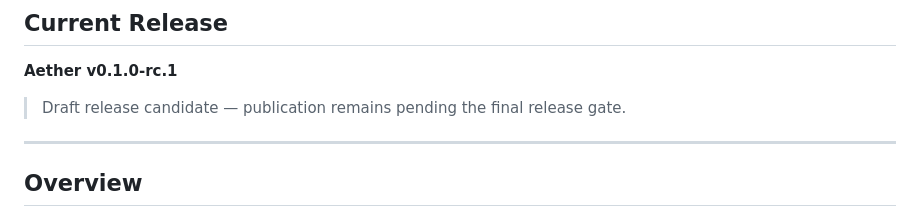
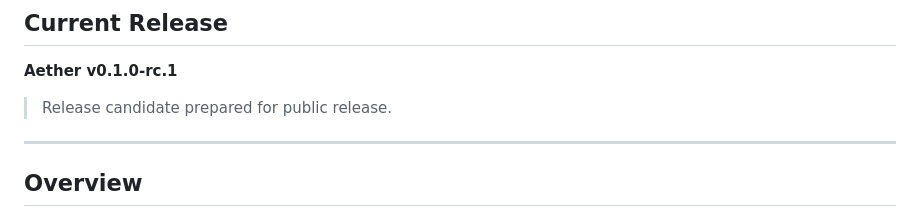
Before and after one commit to YabulHaj/Aether-Protocol, a Markdown page: RELEASE_NOTES.md, the part around the change. Drawn GitHub-style.

Commit message:
Finalize release candidate notes

```diff
--- a/RELEASE_NOTES.md
+++ b/RELEASE_NOTES.md
@@ -4,7 +4,7 @@
 
 **Aether v0.1.0-rc.1**
 
-> Draft release candidate — publication remains pending the final release gate.
+> Release candidate prepared for public release.
 
 ---
 
```
